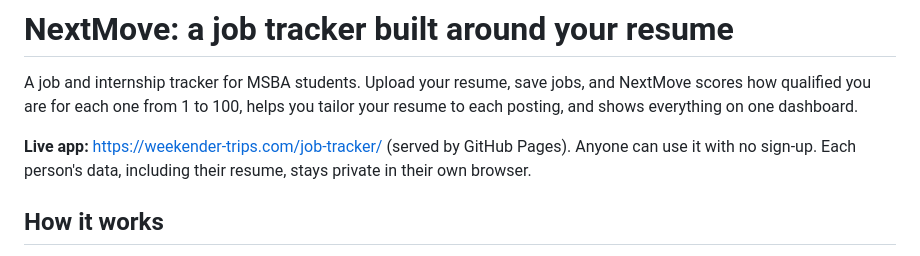
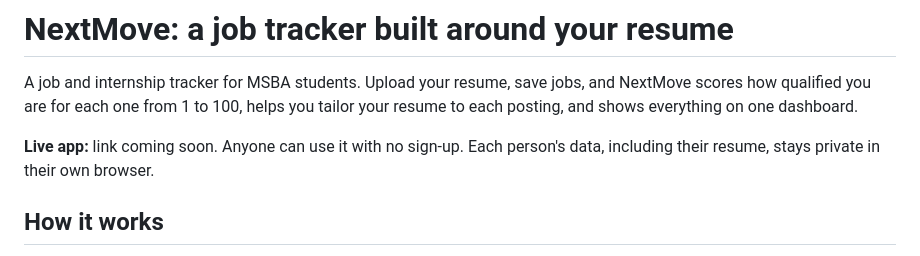
Before and after one commit to carlywaldeck/job-tracker, a Markdown page: README.md, the part around the change. Rendered like a GitHub page.

Commit message:
Remove the old live URL from the README
Co-Authored-By: Claude Opus 5.5 (1M context) <noreply@anthropic.com>
Claude-Session: https://claude.ai/code/session_01RYb3hSzRgascA6Fz2tBQ2N

```diff
--- a/README.md
+++ b/README.md
@@ -2,7 +2,7 @@
 
 A job and internship tracker for MSBA students. Upload your resume, save jobs, and NextMove scores how qualified you are for each one from 1 to 100, helps you tailor your resume to each posting, and shows everything on one dashboard.
 
-**Live app:** https://weekender-trips.com/job-tracker/ (served by GitHub Pages). Anyone can use it with no sign-up. Each person's data, including their resume, stays private in their own browser.
+**Live app:** link coming soon. Anyone can use it with no sign-up. Each person's data, including their resume, stays private in their own browser.
 
 ## How it works
 
```
